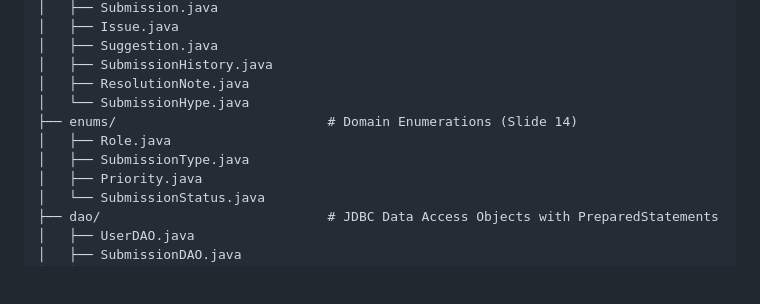
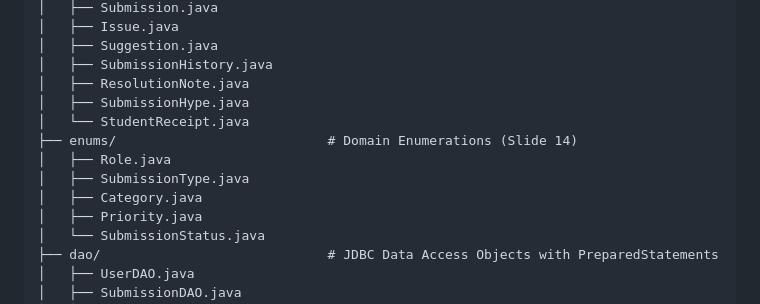
Before and after one commit to muhammedrinshidvpr-coder/AURA, a Markdown page: docs/ARCHITECTURE.md, the part around one of its changes. Rendered like a GitHub page; blank space fills up the shorter version.

Commit message:
docs: polish UML class diagram with Category enum, StudentReceipt, and complete DAOs

```diff
--- a/docs/ARCHITECTURE.md
+++ b/docs/ARCHITECTURE.md
@@ -328,10 +371,12 @@ src/main/java/aura/
 │   ├── Suggestion.java
 │   ├── SubmissionHistory.java
 │   ├── ResolutionNote.java
-│   └── SubmissionHype.java
+│   ├── SubmissionHype.java
+│   └── StudentReceipt.java
 ├── enums/                           # Domain Enumerations (Slide 14)
 │   ├── Role.java
 │   ├── SubmissionType.java
+│   ├── Category.java
 │   ├── Priority.java
 │   └── SubmissionStatus.java
 ├── dao/                             # JDBC Data Access Objects with PreparedStatements
```
Also changed, not shown: other parts of docs/ARCHITECTURE.md (+44 -1 lines).
